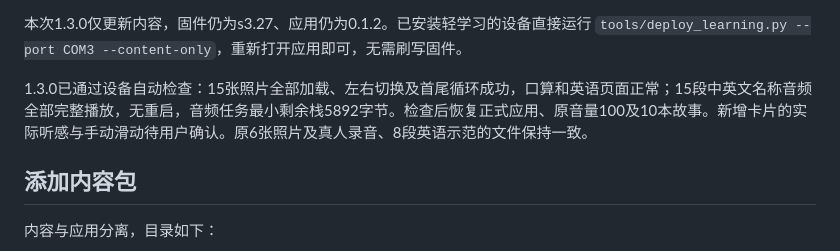
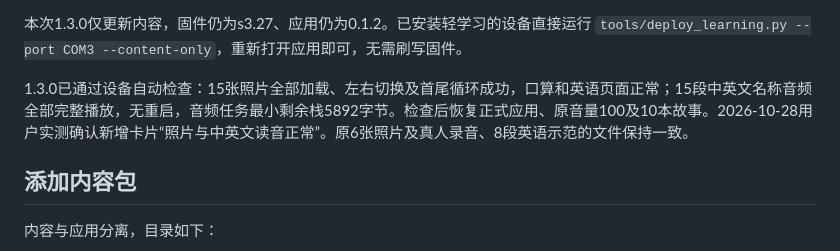
Before and after one commit to marius0603/esp32-brookesia-desktop, a Markdown page: codex-quota-monitor/LEARNING.md, the part around the change. Rendered like a GitHub page.

Commit message:
docs: confirm expanded animal cards listening test

```diff
--- a/codex-quota-monitor/LEARNING.md
+++ b/codex-quota-monitor/LEARNING.md
@@ -27,7 +27,7 @@
 
 本次1.3.0仅更新内容，固件仍为s3.27、应用仍为0.1.2。已安装轻学习的设备直接运行 `tools/deploy_learning.py --port COM3 --content-only`，重新打开应用即可，无需刷写固件。
 
-1.3.0已通过设备自动检查：15张照片全部加载、左右切换及首尾循环成功，口算和英语页面正常；15段中英文名称音频全部完整播放，无重启，音频任务最小剩余栈5892字节。检查后恢复正式应用、原音量100及10本故事。新增卡片的实际听感与手动滑动待用户确认。原6张照片及真人录音、8段英语示范的文件保持一致。
+1.3.0已通过设备自动检查：15张照片全部加载、左右切换及首尾循环成功，口算和英语页面正常；15段中英文名称音频全部完整播放，无重启，音频任务最小剩余栈5892字节。检查后恢复正式应用、原音量100及10本故事。2026-10-28用户实测确认新增卡片“照片与中英文读音正常”。原6张照片及真人录音、8段英语示范的文件保持一致。
 
 ## 添加内容包
 
```
